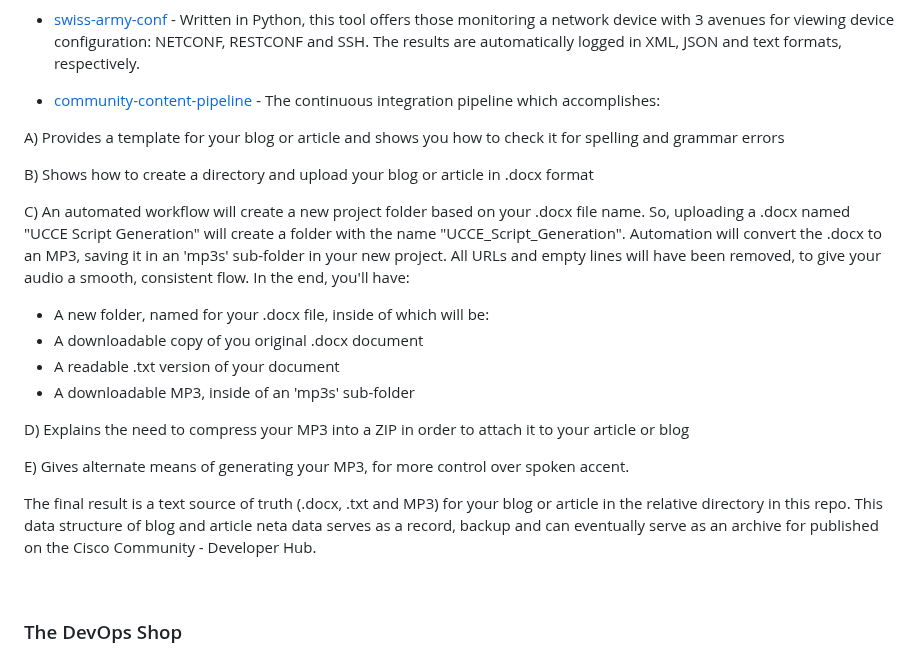
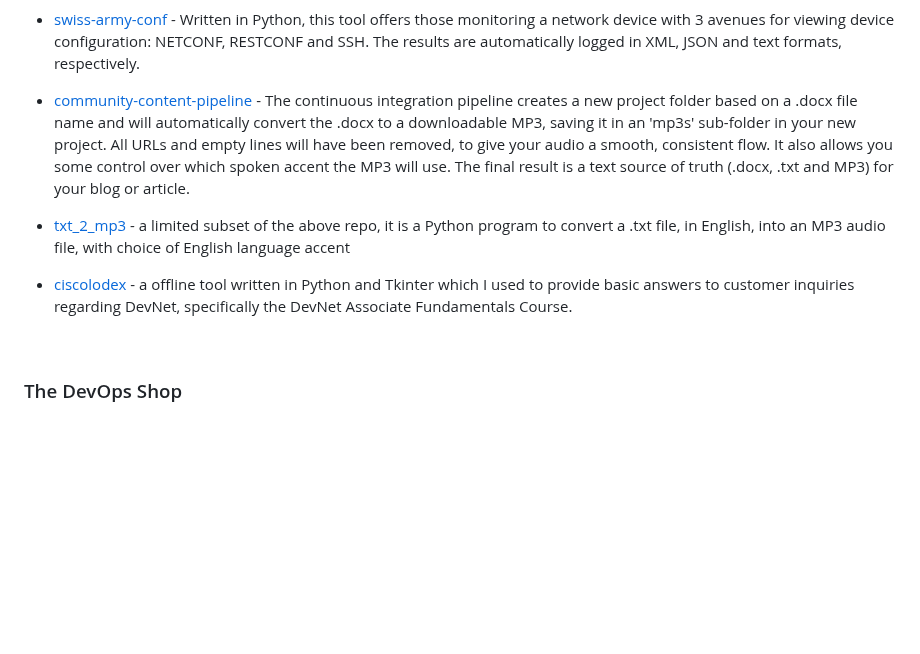
Before and after one commit to xanderstevenson/xanderstevenson.github.io, a Markdown page: README.md, the part around the change. Drawn GitHub-style; blank space fills up the shorter version.

```diff
--- a/README.md
+++ b/README.md
@@ -83,24 +83,11 @@ I've made it a priority to study AI and ML and apply it as needed to my work and
 
 - [swiss-army-conf](https://github.com/xanderstevenson/swiss-army-conf) - Written in Python, this tool offers those monitoring a network device with 3 avenues for viewing device configuration: NETCONF, RESTCONF and SSH. The results are automatically logged in XML, JSON and text formats, respectively.
 
-- [community-content-pipeline](https://github.com/xanderstevenson/community-content-pipeline) - The continuous integration pipeline which accomplishes:
+- [community-content-pipeline](https://github.com/xanderstevenson/community-content-pipeline) - The continuous integration pipeline creates a new project folder based on a .docx file name and will automatically convert the .docx to a downloadable MP3, saving it in an 'mp3s' sub-folder in your new project. All URLs and empty lines will have been removed, to give your audio a smooth, consistent flow. It also allows you some control over which spoken accent the MP3 will use. The final result is a text source of truth (.docx, .txt and MP3) for your blog or article.
 
-A) Provides a template for your blog or article and shows you how to check it for spelling and grammar errors
+- [txt_2_mp3](https://github.com/xanderstevenson/txt_2_mp3) - a limited subset of the above repo, it is a Python program to convert a .txt file, in English, into an MP3 audio file, with choice of English language accent
 
-B) Shows how to create a directory and upload your blog or article in .docx format
-
-C) An automated workflow will create a new project folder based on your .docx file name. So, uploading a .docx named "UCCE Script Generation" will create a folder with the name "UCCE_Script_Generation". Automation will convert the .docx to an MP3, saving it in an 'mp3s' sub-folder in your new project. All URLs and empty lines will have been removed, to give your audio a smooth, consistent flow. In the end, you'll have:
-
-  - A new folder, named for your .docx file, inside of which will be:
-  - A downloadable copy of you original .docx document
-  - A readable .txt version of your document
-  - A downloadable MP3, inside of an 'mp3s' sub-folder
-
-D) Explains the need to compress your MP3 into a ZIP in order to attach it to your article or blog
-
-E) Gives alternate means of generating your MP3, for more control over spoken accent.
-
-The final result is a text source of truth (.docx, .txt and MP3) for your blog or article in the relative directory in this repo. This data structure of blog and article neta data serves as a record, backup and can eventually serve as an archive for published on the Cisco Community - Developer Hub.
+- [ciscolodex](https://github.com/xanderstevenson/ciscolodex) - a  offline tool written in Python and Tkinter which I used to provide basic answers to customer inquiries regarding DevNet, specifically the DevNet Associate Fundamentals Course.
 
 
 <br>
```
